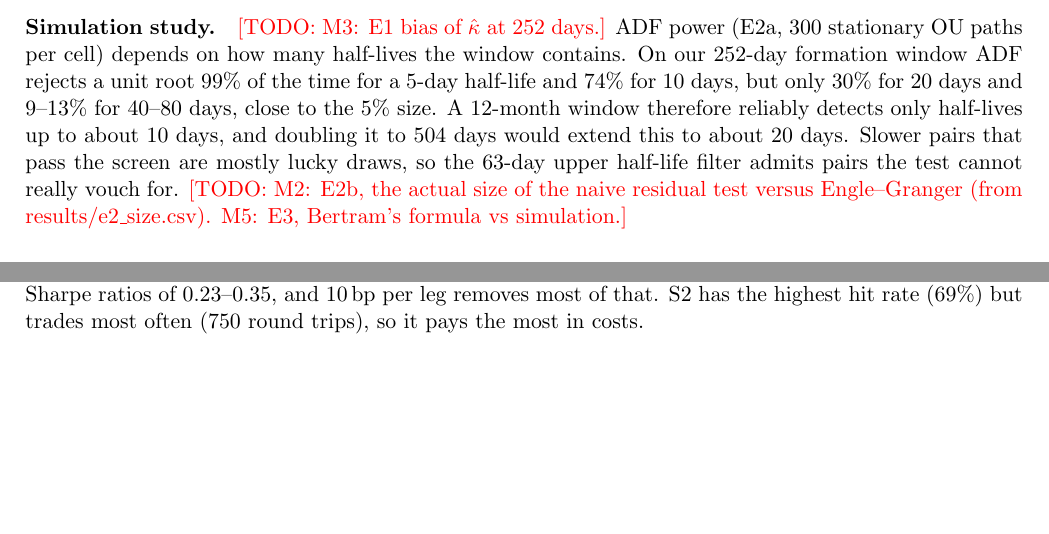
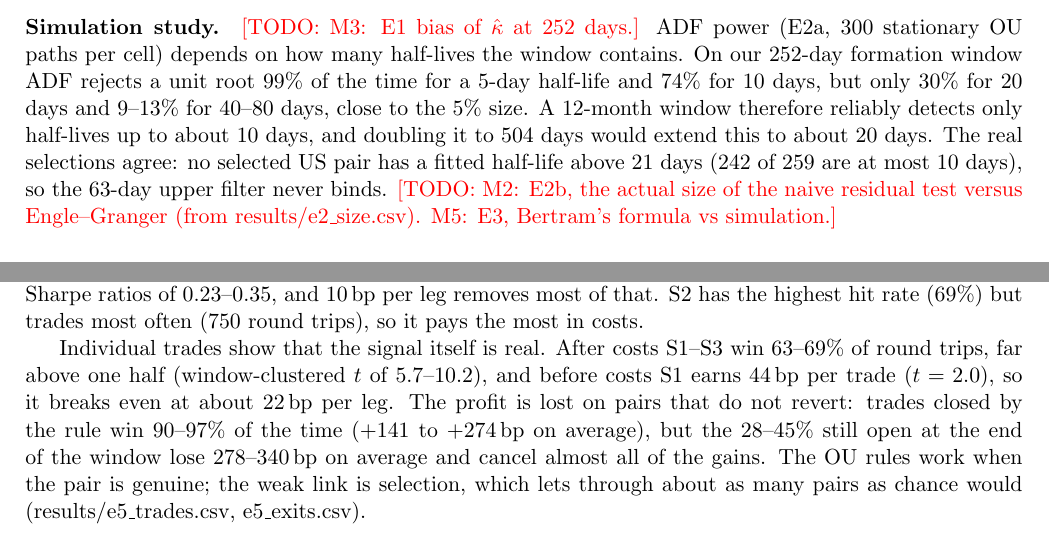
Before and after one commit to VvS-2403/Pairs-Trading, a LaTeX document (report/main.tex): two parts of pages 3 and 4 of 6, joined at a grey line, cut so that both start at the same text, the shorter picture padded with empty space. Compiled offline with pdfLaTeX.

Commit message:
M4: E5b trade-level evidence; report results and E2a correction
- Notebook section 8: E5b cell with window-clustered t-statistics per
  trade and a rule-exit vs forced-close split (results/e5_trades.csv,
  results/e5_exits.csv). S1-S3 win 63-69% of trades after costs
  (t 5.7-10.2); before costs S1 earns 44 bp per trade (t 2.0); trades
  force-closed at window end lose 278-340 bp and cancel the gains.
- Report: E5b paragraph after Table 1; E2a sentence corrected (no
  selected pair has a half-life above 21 days, so the 63-day filter
  never binds). Same correction in the notebook interpretation.
- No trading rule changed; tracker notes for T46 and T47 updated.

Co-Authored-By: Claude Opus 5.5 <noreply@anthropic.com>

```diff
--- a/report/main.tex
+++ b/report/main.tex
@@ -193,8 +193,8 @@ window contains. On our 252-day formation window ADF rejects a unit root 99\% of
 for a 5-day half-life and 74\% for 10 days, but only 30\% for 20 days and 9--13\% for
 40--80 days, close to the 5\% size. A 12-month window therefore reliably detects only
 half-lives up to about 10 days, and doubling it to 504 days would extend this to about
-20 days. Slower pairs that pass the screen are mostly lucky draws, so the 63-day upper
-half-life filter admits pairs the test cannot really vouch for.
+20 days. The real selections agree: no selected US pair has a fitted half-life above
+21 days (242 of 259 are at most 10 days), so the 63-day upper filter never binds.
 \todo{M2: E2b, the actual size of the naive residual test
 versus Engle--Granger (from results/e2\_size.csv). M5: E3, Bertram's formula vs simulation.}
 
@@ -241,6 +241,15 @@ Second, before costs the cointegration-based rules S1--S3 earn Sharpe ratios of
 most of that. S2 has the highest hit rate (69\%) but trades most often (750 round
 trips), so it pays the most in costs.
 
+Individual trades show that the signal itself is real. After costs S1--S3 win 63--69\% of
+round trips, far above one half (window-clustered $t$ of 5.7--10.2), and before costs S1
+earns 44\,bp per trade ($t=2.0$), so it breaks even at about 22\,bp per leg. The profit is
+lost on pairs that do not revert: trades closed by the rule win 90--97\% of the time
+($+141$ to $+274$\,bp on average), but the 28--45\% still open at the end of the window
+lose 278--340\,bp on average and cancel almost all of the gains. The OU rules work when
+the pair is genuine; the weak link is selection, which lets through about as many pairs
+as chance would (results/e5\_trades.csv, e5\_exits.csv).
+
 \begin{table}[h]
 \centering\small
 \begin{tabular}{lrrrrrr}
```
Also changed, not shown: Project_Tracker.csv (+2 -2 lines), results/e5_exits.csv (added, +7 -0 lines), results/e5_trades.csv (added, +9 -0 lines), 1 other file.
